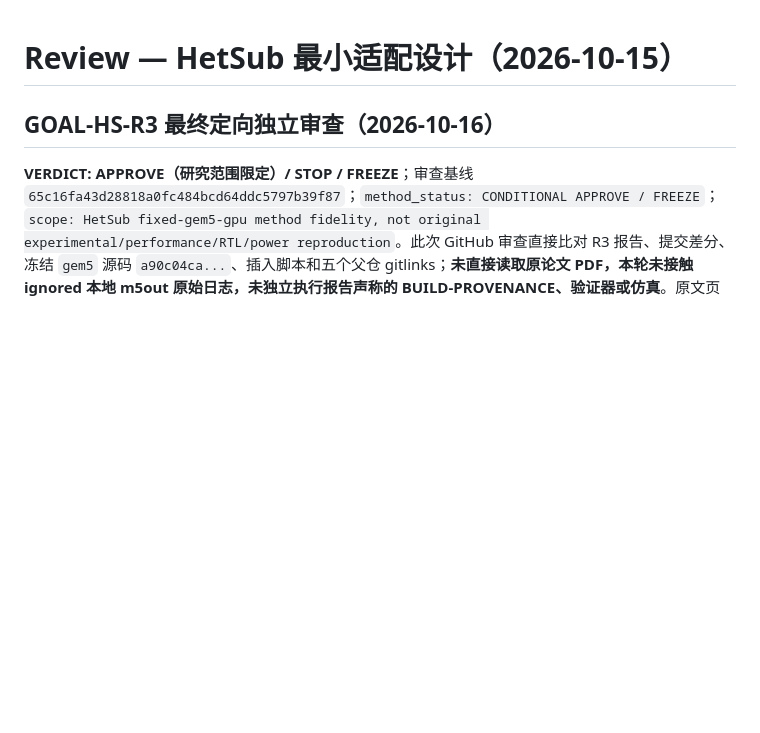
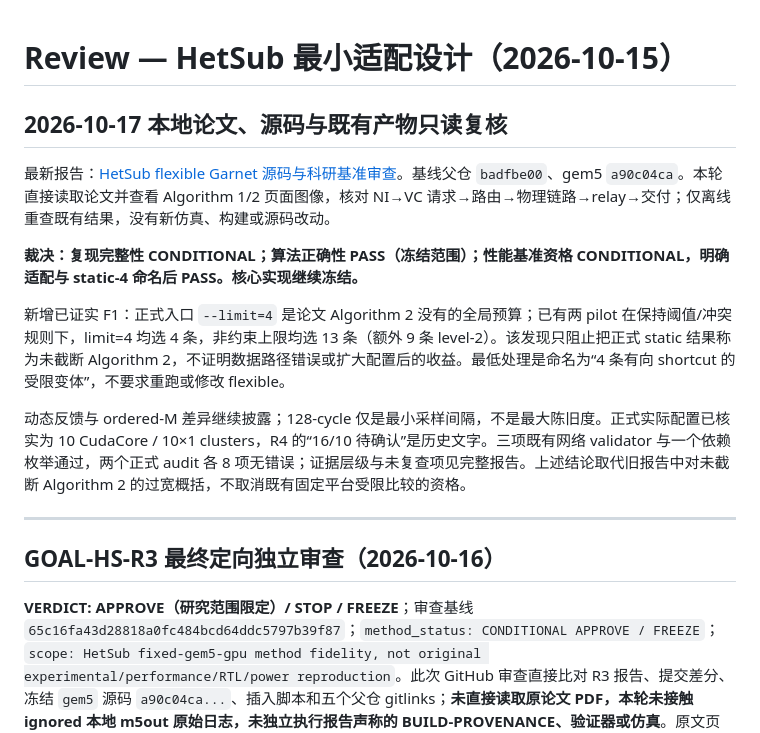
Before and after one commit to miuzujia2018-stack/gem5-gpu-hetsub, a Markdown page: .ai/reviews/REVIEW.md, the part around the change. GitHub-like rendering; blank space fills up the shorter version.

Commit message:
docs: review HetSub data path and disclose four-link Algorithm 2 budget

```diff
--- a/.ai/reviews/REVIEW.md
+++ b/.ai/reviews/REVIEW.md
@@ -1,4 +1,16 @@
 # Review — HetSub 最小适配设计（2026-10-15）
+
+## 2026-10-17 本地论文、源码与既有产物只读复核
+
+最新报告：[HetSub flexible Garnet 源码与科研基准审查](../../docs/HETSUB_READONLY_REVIEW_20261017.md)。基线父仓 `badfbe00`、gem5 `a90c04ca`。本轮直接读取论文并查看 Algorithm 1/2 页面图像，核对 NI→VC 请求→路由→物理链路→relay→交付；仅离线重查既有结果，没有新仿真、构建或源码改动。
+
+**裁决：复现完整性 CONDITIONAL；算法正确性 PASS（冻结范围）；性能基准资格 CONDITIONAL，明确适配与 static-4 命名后 PASS。核心实现继续冻结。**
+
+新增已证实 F1：正式入口 `--limit=4` 是论文 Algorithm 2 没有的全局预算；已有两 pilot 在保持阈值/冲突规则下，limit=4 均选 4 条，非约束上限均选 13 条（额外 9 条 level-2）。该发现只阻止把正式 static 结果称为未截断 Algorithm 2，不证明数据路径错误或扩大配置后的收益。最低处理是命名为“4 条有向 shortcut 的受限变体”，不要求重跑或修改 flexible。
+
+动态反馈与 ordered-M 差异继续披露；128-cycle 仅是最小采样间隔，不是最大陈旧度。正式实际配置已核实为 10 CudaCore / 10×1 clusters，R4 的“16/10 待确认”是历史文字。三项既有网络 validator 与一个依赖枚举通过，两个正式 audit 各 8 项无错误；证据层级与未复查项见完整报告。上述结论取代旧报告中对未截断 Algorithm 2 的过宽概括，不取消既有固定平台受限比较的资格。
+
+---
 
 ## GOAL-HS-R3 最终定向独立审查（2026-10-16）
 
```
Also changed, not shown: .ai/tasks/TASK.md (+6 -0 lines), docs/HETSUB_READONLY_REVIEW_20261017.md (added, +119 -0 lines).
